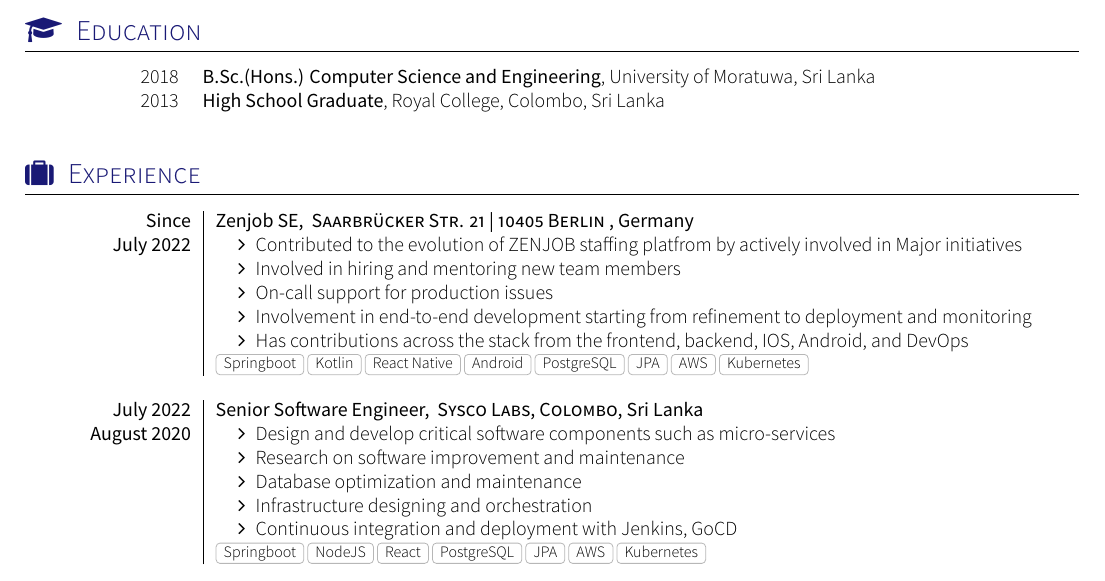
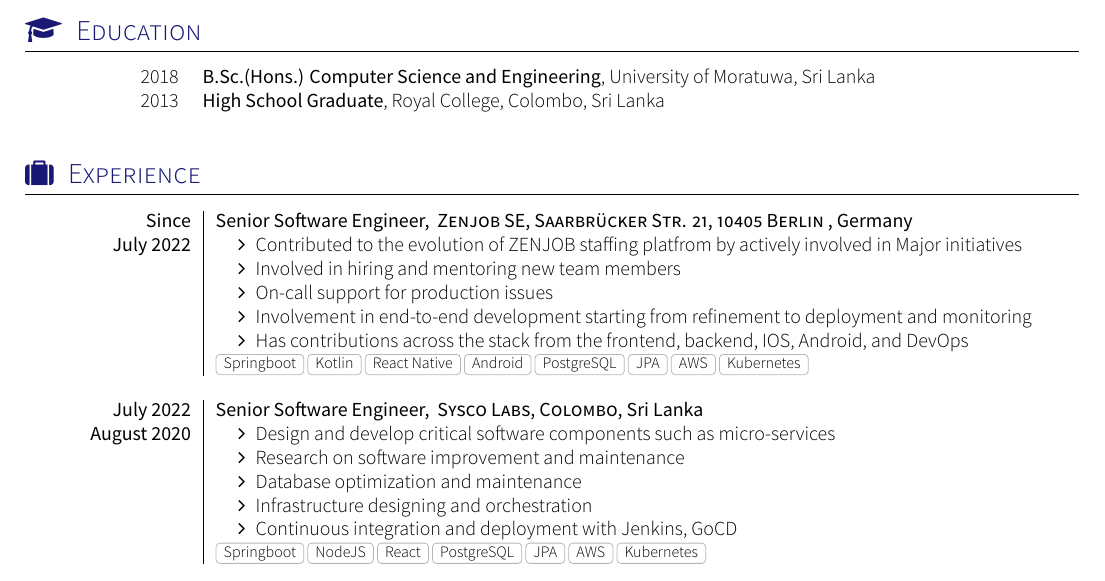
Before and after one commit to Thulana/My-CV, a LaTeX CV (cv.tex, which reads section_experience.tex): part of page 1 of 2, cut so that both start at the same text. Compiled offline with XeLaTeX; a missing font is replaced by an installed copy or a similar font.

Commit message:
fix: add level to experience

```diff
--- a/section_experience.tex
+++ b/section_experience.tex
@@ -5,7 +5,7 @@
 %\renewcommand{\labelitemi}{$\bullet$}
 \begin{experiences}
   \experience
-    {Since} {Zenjob SE}{ Saarbrücker Str. 21 | 10405 Berlin }{Germany}
+    {Since} {Senior Software Engineer}{ Zenjob SE, Saarbrücker Str. 21, 10405 Berlin }{Germany}
     {July 2022} {
                           \begin{itemize}
                            \item Contributed to the evolution of ZENJOB staffing platfrom by actively involved in Major initiatives
```
